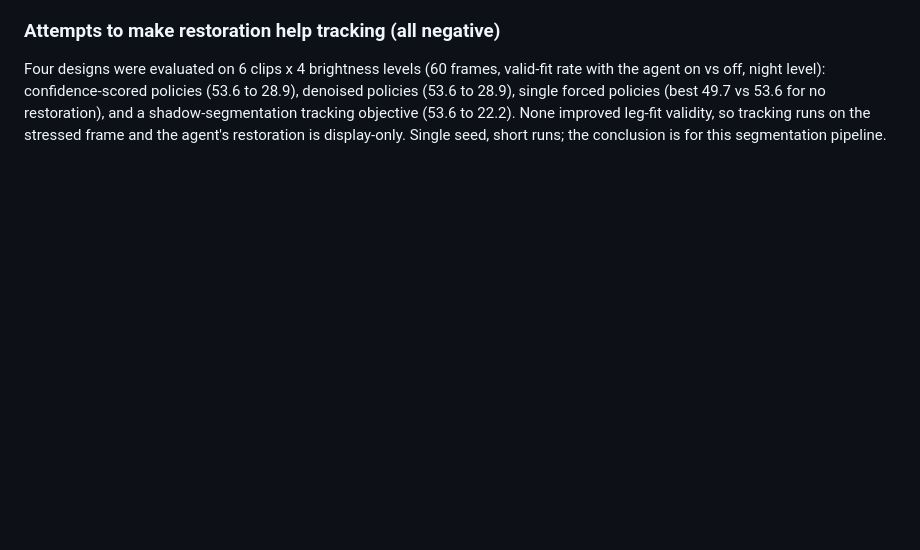
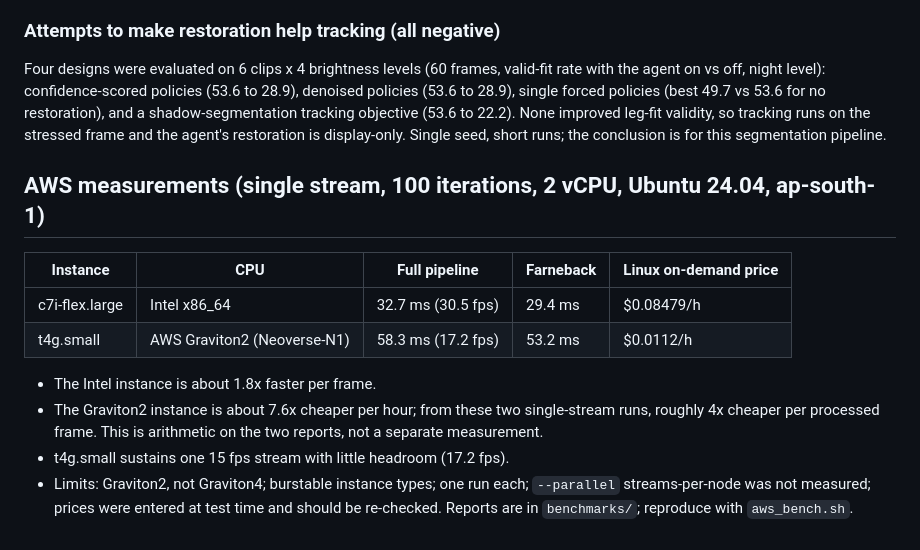
Before and after one commit to roshini-t-24/guardian-cv, a Markdown page: README.md, the part around the change. Drawn GitHub-style; blank space fills up the shorter version.

Commit message:
README: AWS measurements

```diff
--- a/README.md
+++ b/README.md
@@ -155,3 +155,15 @@ Process noise is 1.0. It was chosen from a sweep (0.01, 0.1, 1.0, 5.0) on two pr
 ### Attempts to make restoration help tracking (all negative)
 
 Four designs were evaluated on 6 clips x 4 brightness levels (60 frames, valid-fit rate with the agent on vs off, night level): confidence-scored policies (53.6 to 28.9), denoised policies (53.6 to 28.9), single forced policies (best 49.7 vs 53.6 for no restoration), and a shadow-segmentation tracking objective (53.6 to 22.2). None improved leg-fit validity, so tracking runs on the stressed frame and the agent's restoration is display-only. Single seed, short runs; the conclusion is for this segmentation pipeline.
+
+## AWS measurements (single stream, 100 iterations, 2 vCPU, Ubuntu 24.04, ap-south-1)
+
+| Instance | CPU | Full pipeline | Farneback | Linux on-demand price |
+| --- | --- | --- | --- | --- |
+| c7i-flex.large | Intel x86_64 | 32.7 ms (30.5 fps) | 29.4 ms | $0.08479/h |
+| t4g.small | AWS Graviton2 (Neoverse-N1) | 58.3 ms (17.2 fps) | 53.2 ms | $0.0112/h |
+
+- The Intel instance is about 1.8x faster per frame.
+- The Graviton2 instance is about 7.6x cheaper per hour; from these two single-stream runs, roughly 4x cheaper per processed frame. This is arithmetic on the two reports, not a separate measurement.
+- t4g.small sustains one 15 fps stream with little headroom (17.2 fps).
+- Limits: Graviton2, not Graviton4; burstable instance types; one run each; `--parallel` streams-per-node was not measured; prices were entered at test time and should be re-checked. Reports are in `benchmarks/`; reproduce with `aws_bench.sh`.
```
